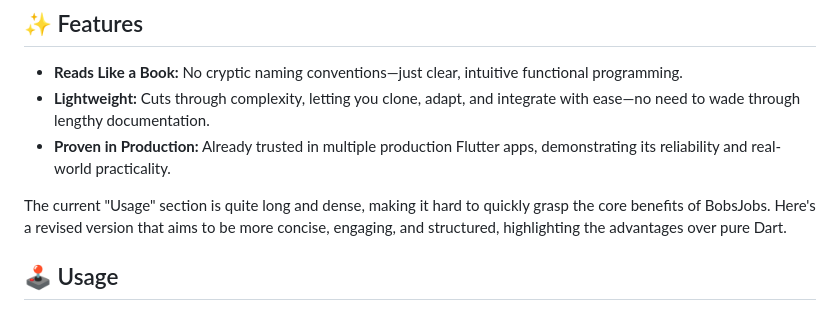
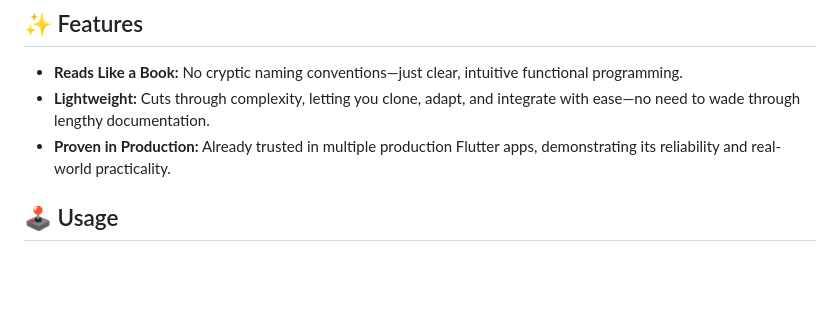
Before and after one commit to JakesMD/dart-bobs-jobs, a Markdown page: README.md, the part around the change. GitHub-like rendering; blank space fills up the shorter version.

Commit message:
✏️ Remove copy-paste error

```diff
--- a/README.md
+++ b/README.md
@@ -21,11 +21,6 @@ Bob needed something better. Something simple, clear, and practical. And Bob’s
 - **Reads Like a Book:** No cryptic naming conventions—just clear, intuitive functional programming.
 - **Lightweight:** Cuts through complexity, letting you clone, adapt, and integrate with ease—no need to wade through lengthy documentation.
 - **Proven in Production:** Already trusted in multiple production Flutter apps, demonstrating its reliability and real-world practicality.
-
-
-
-The current "Usage" section is quite long and dense, making it hard to quickly grasp the core benefits of BobsJobs. Here's a revised version that aims to be more concise, engaging, and structured, highlighting the advantages over pure Dart.
-
 
 
 ## 🕹️ Usage
```
